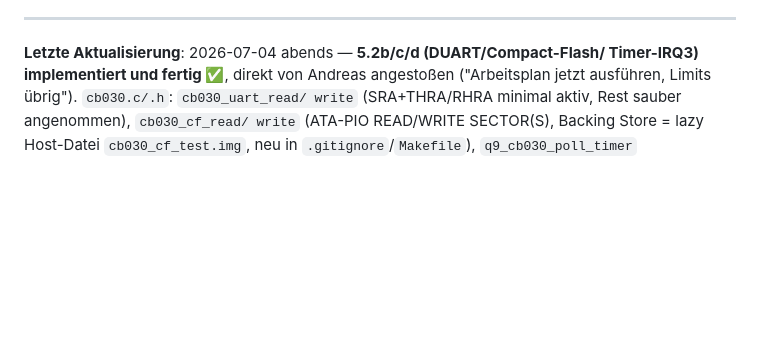
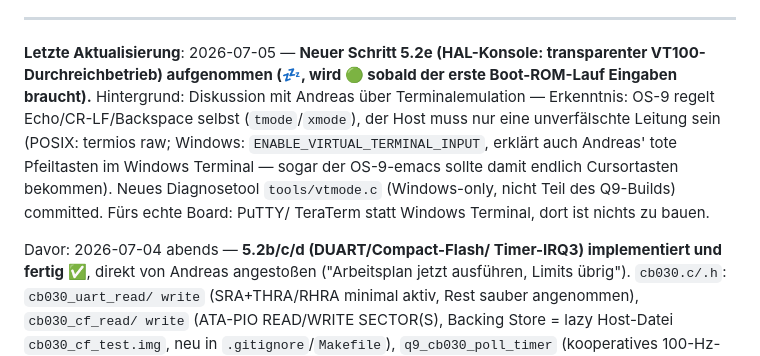
Before and after one commit to Q9-Forge/Q9-Flux, a Markdown page: ARBEITSPLAN.md, the part around one of its changes. Drawn GitHub-style; blank space fills up the shorter version.

Commit message:
ARBEITSPLAN: Schritt 5.2e (HAL-Konsole VT100-Durchreichbetrieb) aufgenommen
Ergebnis der Terminal-Diskussion mit Andreas: OS-9 regelt Echo/CR-LF/
Backspace selbst (tmode/xmode), der Host muss nur eine unverfaelschte
Leitung sein. POSIX: termios raw; Windows: ENABLE_VIRTUAL_TERMINAL_INPUT
(erklaert die toten Pfeiltasten im Windows Terminal). Status Idle, wird
Ready sobald der erste Boot-ROM-Lauf Eingaben braucht.

Co-Authored-By: Claude Sonnet 5 <noreply@anthropic.com>

```diff
--- a/ARBEITSPLAN.md
+++ b/ARBEITSPLAN.md
@@ -862,7 +863,18 @@ Zukunftsideen ohne Handlungsdruck.
 
 ---
 
-**Letzte Aktualisierung**: 2026-07-04 abends — **5.2b/c/d (DUART/Compact-Flash/
+**Letzte Aktualisierung**: 2026-07-05 — **Neuer Schritt 5.2e (HAL-Konsole:
+transparenter VT100-Durchreichbetrieb) aufgenommen (💤, wird 🟢 sobald der
+erste Boot-ROM-Lauf Eingaben braucht).** Hintergrund: Diskussion mit Andreas
+über Terminalemulation — Erkenntnis: OS-9 regelt Echo/CR-LF/Backspace selbst
+(`tmode`/`xmode`), der Host muss nur eine unverfälschte Leitung sein (POSIX:
+termios raw; Windows: `ENABLE_VIRTUAL_TERMINAL_INPUT`, erklärt auch Andreas'
+tote Pfeiltasten im Windows Terminal — sogar der OS-9-emacs sollte damit
+endlich Cursortasten bekommen). Neues Diagnosetool `tools/vtmode.c`
+(Windows-only, nicht Teil des Q9-Builds) committed. Fürs echte Board: PuTTY/
+TeraTerm statt Windows Terminal, dort ist nichts zu bauen.
+
+Davor: 2026-07-04 abends — **5.2b/c/d (DUART/Compact-Flash/
 Timer-IRQ3) implementiert und fertig ✅**, direkt von Andreas angestoßen
 ("Arbeitsplan jetzt ausführen, Limits übrig"). `cb030.c/.h`: `cb030_uart_read/
 write` (SRA+THRA/RHRA minimal aktiv, Rest sauber angenommen), `cb030_cf_read/
```
Also changed, not shown: other parts of ARBEITSPLAN.md (+1 -0 lines).
